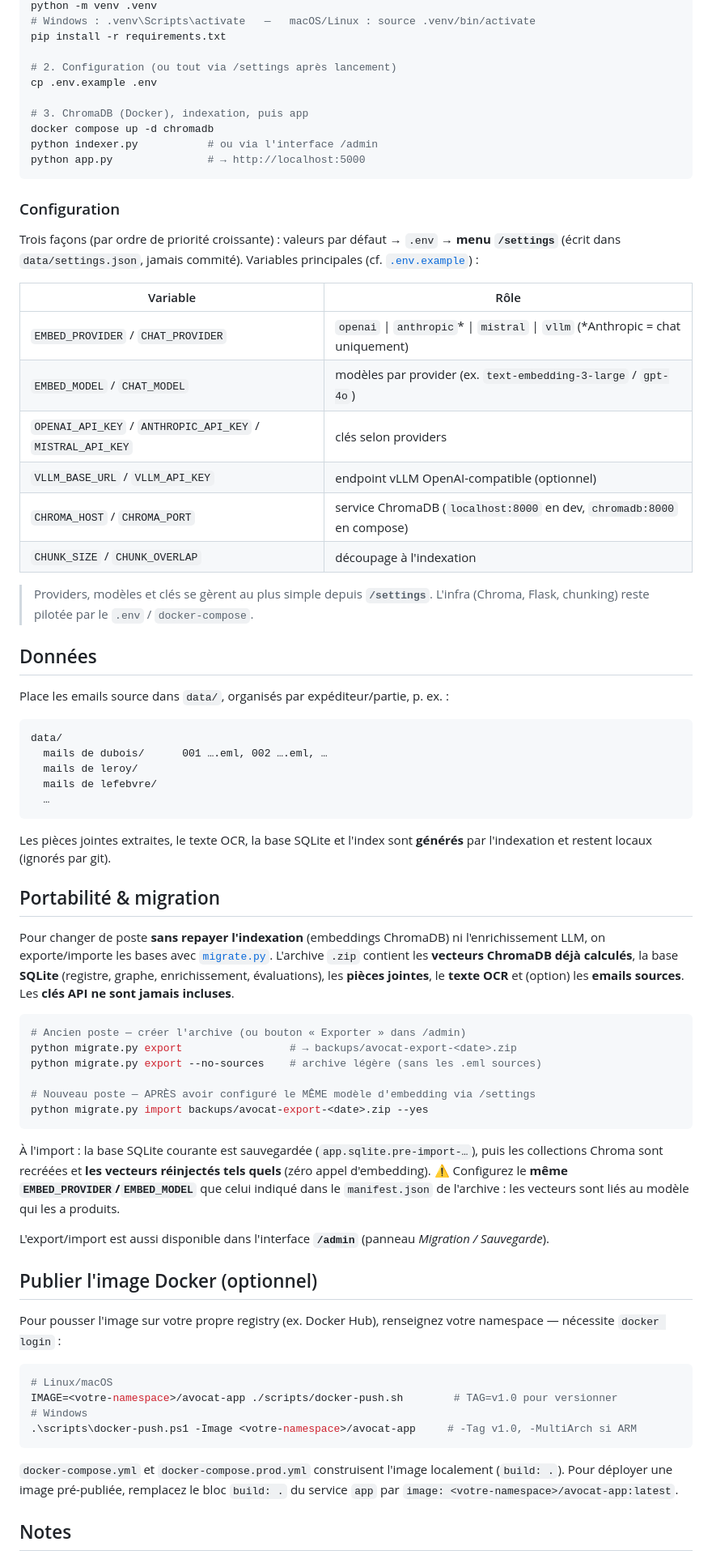
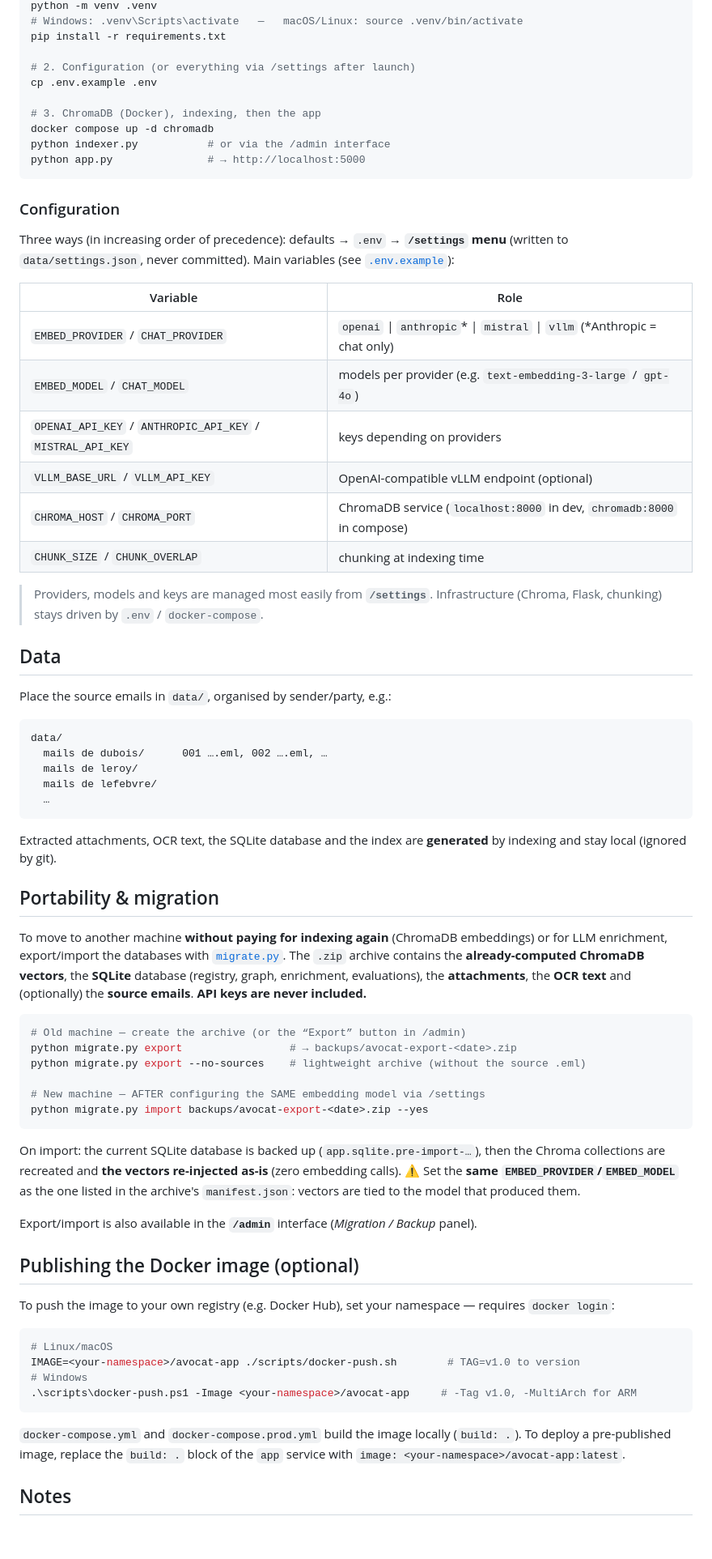
Before and after one commit to denismolin/attorney-public, a Markdown page: README.md, the part around one of its changes. Shown at 81% size. Rendered like a GitHub page; blank space fills up the shorter version.

Commit message:
docs: translate README to English
Co-Authored-By: Claude Opus 4.8 <noreply@anthropic.com>

````diff
--- a/README.md
+++ b/README.md
@@ -96,37 +96,37 @@ Ensuite : ouvrir **`/settings`** pour renseigner providers, modèles et clés AP
 python -m venv .venv
-# Windows : .venv\Scripts\activate   —   macOS/Linux : source .venv/bin/activate
+# Windows: .venv\Scripts\activate   —   macOS/Linux: source .venv/bin/activate
 pip install -r requirements.txt
 
-# 2. Configuration (ou tout via /settings après lancement)
+# 2. Configuration (or everything via /settings after launch)
 cp .env.example .env
 
-# 3. ChromaDB (Docker), indexation, puis app
+# 3. ChromaDB (Docker), indexing, then the app
 docker compose up -d chromadb
-python indexer.py           # ou via l'interface /admin
+python indexer.py           # or via the /admin interface
 python app.py               # → http://localhost:5000
 ```
 
 ### Configuration
 
-Trois façons (par ordre de priorité croissante) : valeurs par défaut → `.env` →
-**menu `/settings`** (écrit dans `data/settings.json`, jamais commité). Variables
-principales (cf. [`.env.example`](.env.example)) :
+Three ways (in increasing order of precedence): defaults → `.env` →
+**`/settings` menu** (written to `data/settings.json`, never committed). Main
+variables (see [`.env.example`](.env.example)):
 
-| Variable | Rôle |
+| Variable | Role |
 |---|---|
-| `EMBED_PROVIDER` / `CHAT_PROVIDER` | `openai` \| `anthropic`* \| `mistral` \| `vllm` (*Anthropic = chat uniquement) |
-| `EMBED_MODEL` / `CHAT_MODEL` | modèles par provider (ex. `text-embedding-3-large` / `gpt-4o`) |
-| `OPENAI_API_KEY` / `ANTHROPIC_API_KEY` / `MISTRAL_API_KEY` | clés selon providers |
-| `VLLM_BASE_URL` / `VLLM_API_KEY` | endpoint vLLM OpenAI-compatible (optionnel) |
-| `CHROMA_HOST` / `CHROMA_PORT` | service ChromaDB (`localhost:8000` en dev, `chromadb:8000` en compose) |
-| `CHUNK_SIZE` / `CHUNK_OVERLAP` | découpage à l'indexation |
+| `EMBED_PROVIDER` / `CHAT_PROVIDER` | `openai` \| `anthropic`* \| `mistral` \| `vllm` (*Anthropic = chat only) |
+| `EMBED_MODEL` / `CHAT_MODEL` | models per provider (e.g. `text-embedding-3-large` / `gpt-4o`) |
+| `OPENAI_API_KEY` / `ANTHROPIC_API_KEY` / `MISTRAL_API_KEY` | keys depending on providers |
+| `VLLM_BASE_URL` / `VLLM_API_KEY` | OpenAI-compatible vLLM endpoint (optional) |
+| `CHROMA_HOST` / `CHROMA_PORT` | ChromaDB service (`localhost:8000` in dev, `chromadb:8000` in compose) |
+| `CHUNK_SIZE` / `CHUNK_OVERLAP` | chunking at indexing time |
 
-> Providers, modèles et clés se gèrent au plus simple depuis **`/settings`**.
-> L'infra (Chroma, Flask, chunking) reste pilotée par le `.env` / `docker-compose`.
+> Providers, models and keys are managed most easily from **`/settings`**.
+> Infrastructure (Chroma, Flask, chunking) stays driven by `.env` / `docker-compose`.
 
-## Données
+## Data
 
-Place les emails source dans `data/`, organisés par expéditeur/partie, p. ex. :
+Place the source emails in `data/`, organised by sender/party, e.g.:
 
 ```
 data/
@@ -136,50 +136,51 @@ data/
   …
 ```
 
-Les pièces jointes extraites, le texte OCR, la base SQLite et l'index sont **générés**
-par l'indexation et restent locaux (ignorés par git).
+Extracted attachments, OCR text, the SQLite database and the index are **generated**
+by indexing and stay local (ignored by git).
 
-## Portabilité & migration
+## Portability & migration
 
-Pour changer de poste **sans repayer l'indexation** (embeddings ChromaDB) ni
-l'enrichissement LLM, on exporte/importe les bases avec [`migrate.py`](migrate.py).
-L'archive `.zip` contient les **vecteurs ChromaDB déjà calculés**, la base **SQLite**
-(registre, graphe, enrichissement, évaluations), les **pièces jointes**, le **texte OCR**
-et (option) les **emails sources**. Les **clés API ne sont jamais incluses**.
+To move to another machine **without paying for indexing again** (ChromaDB
+embeddings) or for LLM enrichment, export/import the databases with
+[`migrate.py`](migrate.py). The `.zip` archive contains the **already-computed
+ChromaDB vectors**, the **SQLite** database (registry, graph, enrichment,
+evaluations), the **attachments**, the **OCR text** and (optionally) the **source
+emails**. **API keys are never included.**
 
 ```bash
-# Ancien poste — créer l'archive (ou bouton « Exporter » dans /admin)
+# Old machine — create the archive (or the “Export” button in /admin)
 python migrate.py export                 # → backups/avocat-export-<date>.zip
-python migrate.py export --no-sources    # archive légère (sans les .eml sources)
+python migrate.py export --no-sources    # lightweight archive (without the source .eml)
 
-# Nouveau poste — APRÈS avoir configuré le MÊME modèle d'embedding via /settings
+# New machine — AFTER configuring the SAME embedding model via /settings
 python migrate.py import backups/avocat-export-<date>.zip --yes
 ```
 
-À l'import : la base SQLite courante est sauvegardée (`app.sqlite.pre-import-…`), puis
-les collections Chroma sont recréées et **les vecteurs réinjectés tels quels** (zéro
-appel d'embedding). ⚠️ Configurez le **même `EMBED_PROVIDER`/`EMBED_MODEL`** que celui
-indiqué dans le `manifest.json` de l'archive : les vecteurs sont liés au modèle qui les
-a produits.
+On import: the current SQLite database is backed up (`app.sqlite.pre-import-…`), then
+the Chroma collections are recreated and **the vectors re-injected as-is** (zero
+embedding calls). ⚠️ Set the **same `EMBED_PROVIDER`/`EMBED_MODEL`** as the one
+listed in the archive's `manifest.json`: vectors are tied to the model that produced
+them.
 
-L'export/import est aussi disponible dans l'interface **`/admin`** (panneau
-*Migration / Sauvegarde*).
+Export/import is also available in the **`/admin`** interface (*Migration / Backup*
+panel).
 
-## Publier l'image Docker (optionnel)
+## Publishing the Docker image (optional)
 
-Pour pousser l'image sur votre propre registry (ex. Docker Hub), renseignez votre
-namespace — nécessite `docker login` :
+To push the image to your own registry (e.g. Docker Hub), set your namespace —
+requires `docker login`:
 
 ```bash
 # Linux/macOS
-IMAGE=<votre-namespace>/avocat-app ./scripts/docker-push.sh        # TAG=v1.0 pour versionner
+IMAGE=<your-namespace>/avocat-app ./scripts/docker-push.sh        # TAG=v1.0 to version
 # Windows
-.\scripts\docker-push.ps1 -Image <votre-namespace>/avocat-app     # -Tag v1.0, -MultiArch si ARM
+.\scripts\docker-push.ps1 -Image <your-namespace>/avocat-app     # -Tag v1.0, -MultiArch for ARM
 ```
 
-`docker-compose.yml` et `docker-compose.prod.yml` construisent l'image localement
-(`build: .`). Pour déployer une image pré-publiée, remplacez le bloc `build: .` du
-service `app` par `image: <votre-namespace>/avocat-app:latest`.
+`docker-compose.yml` and `docker-compose.prod.yml` build the image locally
+(`build: .`). To deploy a pre-published image, replace the `build: .` block of the
+`app` service with `image: <your-namespace>/avocat-app:latest`.
 
 ## Notes
 
````
Also changed, not shown: other parts of README.md (+67 -67 lines).
